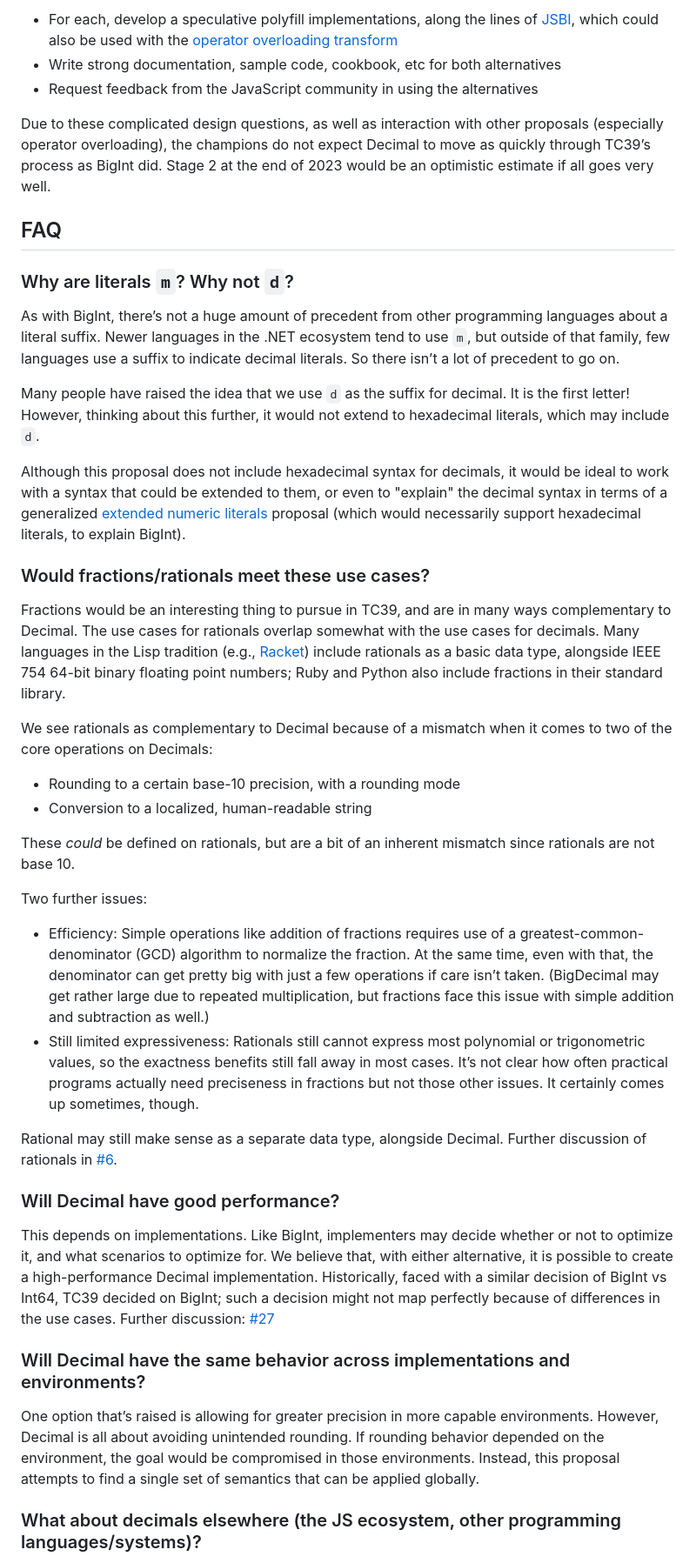
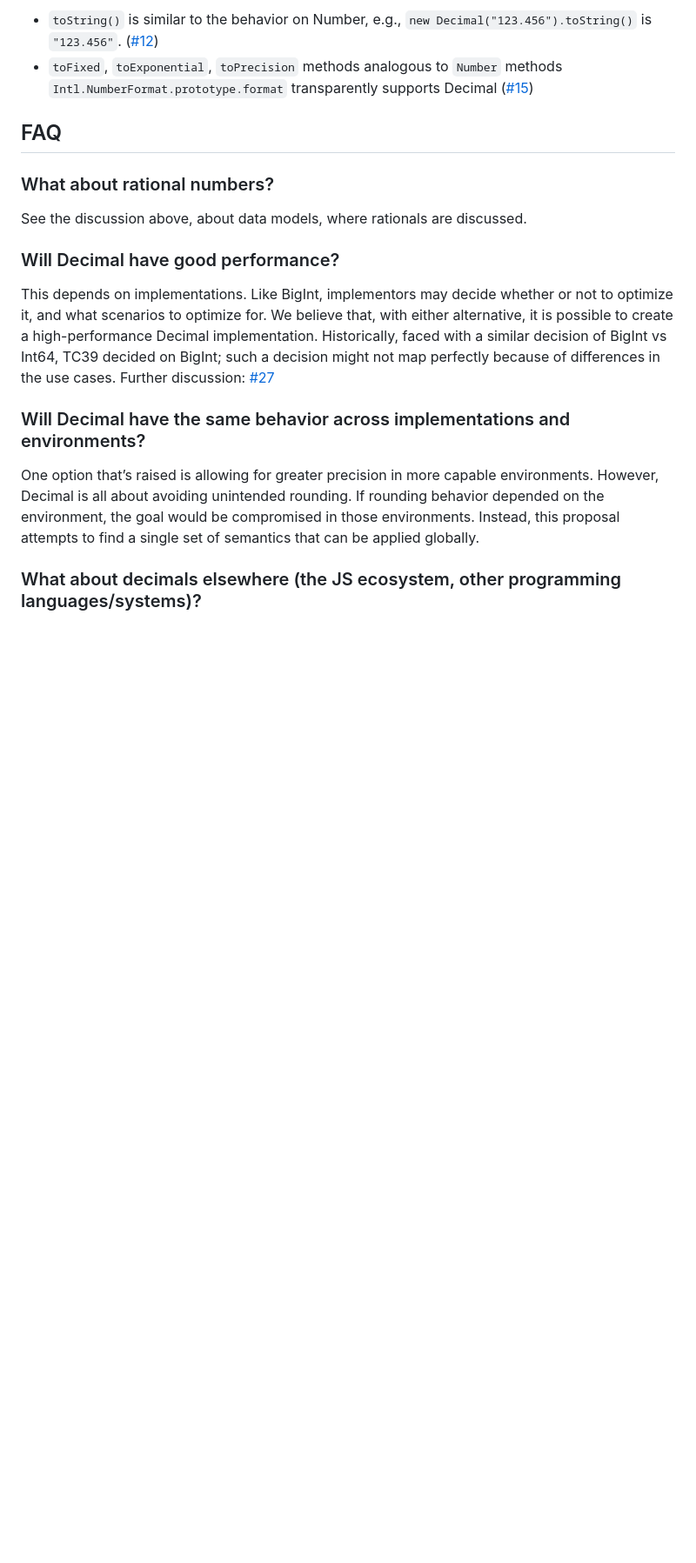
Before and after one commit to tc39/proposal-decimal, a Markdown page: README.md, the part around the change printed below. Shown: that part at 87% size. Rendered like a GitHub page; blank space fills up the shorter version.

```diff
--- a/README.md
+++ b/README.md
@@ -369,90 +196,15 @@ do the following to test both alternatives:
-+ For each, develop a speculative polyfill implementations,
-  along the lines of
-  [JSBI](https://github.com/GoogleChromeLabs/jsbi), which
-  could also be used with the [operator overloading
-  transform](https://github.com/tc39/proposal-operator-overloading)
-+ Write strong documentation, sample code, cookbook, etc for
-  both alternatives
-+ Request feedback from the JavaScript community in using
-  the alternatives
-
-Due to these complicated design questions, as well as
-interaction with other proposals (especially operator
-overloading), the champions do not expect Decimal to move as
-quickly through TC39’s process as BigInt did. Stage 2 at the
-end of 2023 would be an optimistic estimate if all goes very
-well.
++ `toString()` is similar to the behavior on Number, e.g., `new Decimal("123.456").toString()` is `"123.456"`. ([#12](https://github.com/littledan/proposal-decimal/issues/12))
++ `toFixed`, `toExponential`, `toPrecision` methods analogous to `Number` methods `Intl.NumberFormat.prototype.format` transparently supports Decimal ([#15](https://github.com/littledan/proposal-decimal/issues/15))
 
 ## FAQ
 
-### Why are literals `m`? Why not `d`?
+### What about rational numbers?
 
-As with BigInt, there’s not a huge amount of precedent from
-other programming languages about a literal suffix. Newer
-languages in the .NET ecosystem tend to use `m`, but outside
-of that family, few languages use a suffix to indicate
-decimal literals. So there isn’t a lot of precedent to go
-on.
-
-Many people have raised the idea that we use `d` as the
-suffix for decimal. It is the first letter! However,
-thinking about this further, it would not extend to
-hexadecimal literals, which may include `d`.
-
-Although this proposal does not include hexadecimal syntax
-for decimals, it would be ideal to work with a syntax that
-could be extended to them, or even to "explain" the decimal
-syntax in terms of a generalized [extended numeric
-literals](https://github.com/tc39/proposal-extended-numeric-literals)
-proposal (which would necessarily support hexadecimal
-literals, to explain BigInt).
-
-### Would fractions/rationals meet these use cases?
-
-Fractions would be an interesting thing to pursue in TC39,
-and are in many ways complementary to Decimal. The use cases
-for rationals overlap somewhat with the use cases for
-decimals. Many languages in the Lisp tradition (e.g.,
-[Racket](https://docs.racket-lang.org/guide/numbers.html))
-include rationals as a basic data type, alongside IEEE 754
-64-bit binary floating point numbers; Ruby and Python also
-include fractions in their standard library.
-
-We see rationals as complementary to Decimal because of a
-mismatch when it comes to two of the core operations on
-Decimals:
-
-+ Rounding to a certain base-10 precision, with a rounding
-  mode
-+ Conversion to a localized, human-readable string
-
-These *could* be defined on rationals, but are a bit of an
-inherent mismatch since rationals are not base 10.
-
-Two further issues:
-
-+ Efficiency: Simple operations like addition of fractions
-  requires use of a greatest-common-denominator (GCD)
-  algorithm to normalize the fraction. At the same time,
-  even with that, the denominator can get pretty big with
-  just a few operations if care isn’t taken. (BigDecimal may
-  get rather large due to repeated multiplication, but
-  fractions face this issue with simple addition and
-  subtraction as well.)
-+ Still limited expressiveness: Rationals still cannot
-  express most polynomial or trigonometric values, so the
-  exactness benefits still fall away in most cases. It’s not
-  clear how often practical programs actually need
-  preciseness in fractions but not those other issues. It
-  certainly comes up sometimes, though.
-
-Rational may still make sense as a separate data type,
-alongside Decimal. Further discussion of rationals in
-[#6](https://github.com/littledan/proposal-decimal/issues/6).
+See the discussion above, about data models, where rationals are discussed.
 
 ### Will Decimal have good performance?
 
-This depends on implementations. Like BigInt, implementers
+This depends on implementations. Like BigInt, implementors
 may decide whether or not to optimize it, and what scenarios
 to optimize for. We believe that, with either alternative,
 it is possible to create a high-performance Decimal
@@ -464,12 +216,7 @@ cases. Further discussion:
 
 ### Will Decimal have the same behavior across implementations and environments?
 
-One option that’s raised is allowing for greater precision
-in more capable environments. However, Decimal is all about
-avoiding unintended rounding. If rounding behavior depended
-on the environment, the goal would be compromised in those
-environments. Instead, this proposal attempts to find a
-single set of semantics that can be applied globally.
+One option that’s raised is allowing for greater precision in more capable environments. However, Decimal is all about avoiding unintended rounding. If rounding behavior depended on the environment, the goal would be compromised in those environments. Instead, this proposal attempts to find a single set of semantics that can be applied globally.
 
 ### What about decimals elsewhere (the JS ecosystem, other programming languages/systems)?
 
```
Also changed, not shown: other parts of README.md (+103 -317 lines).
